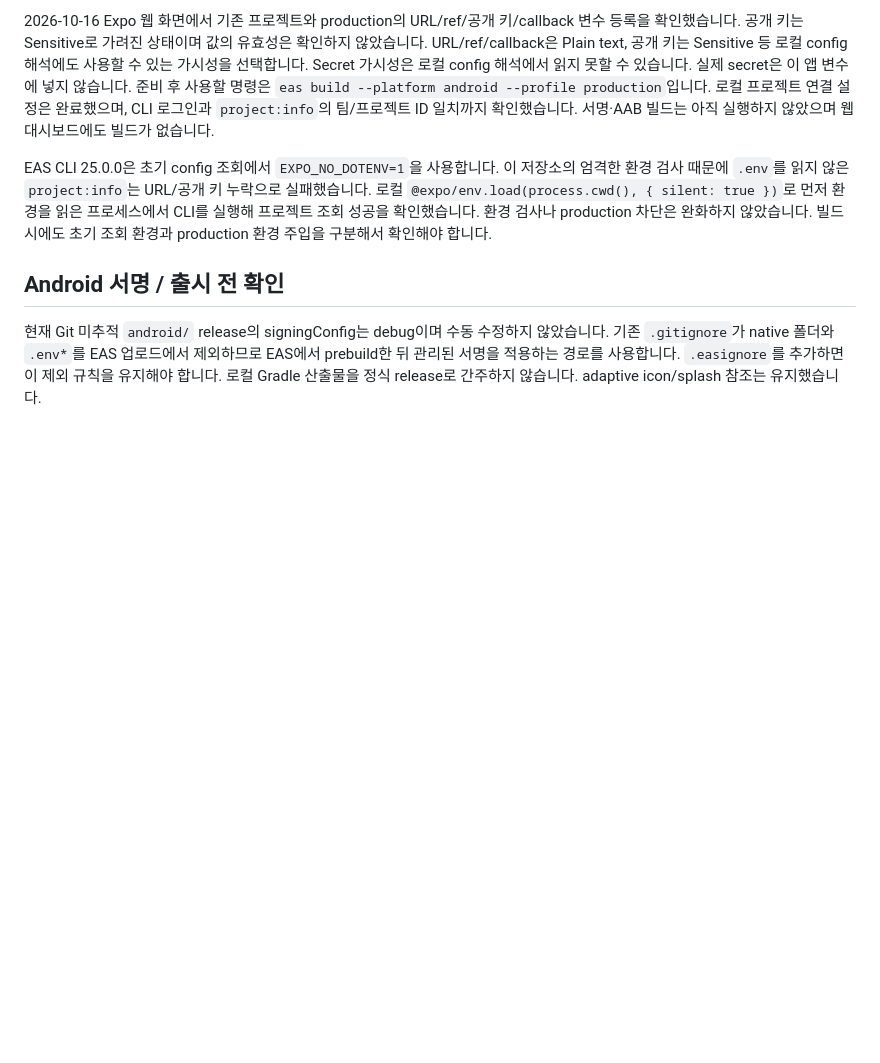
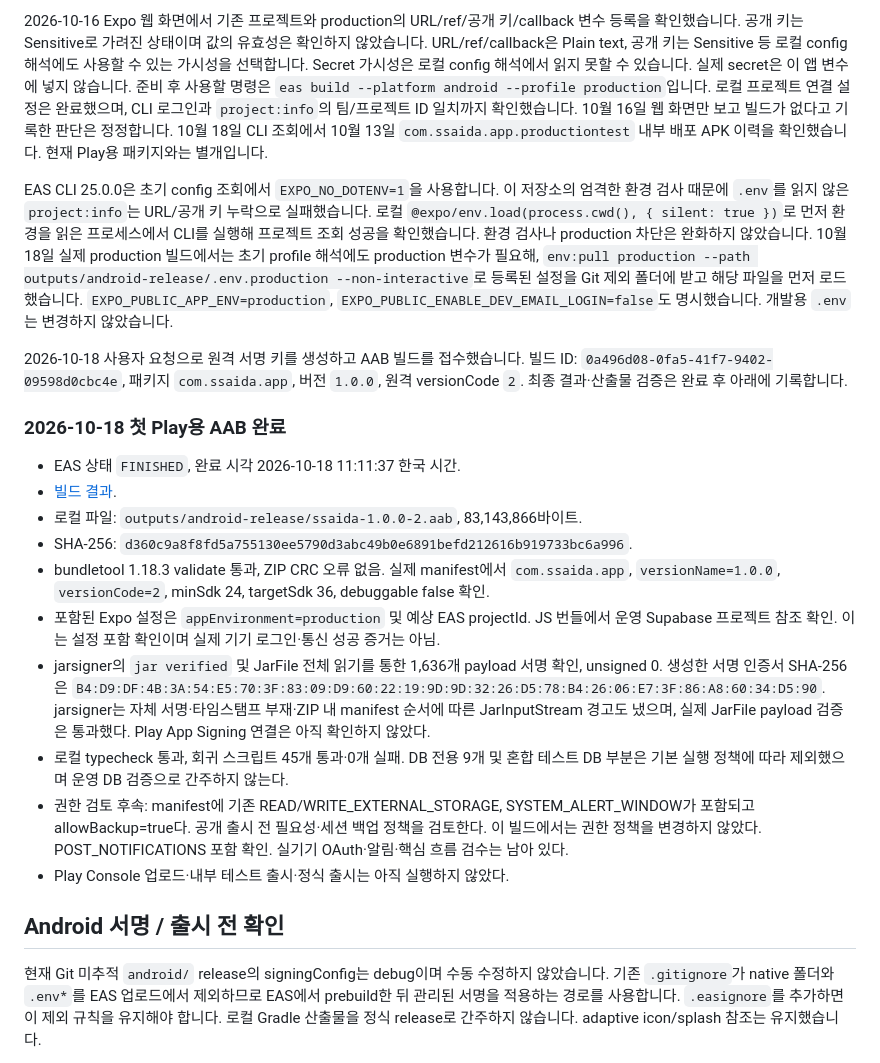
Before and after one commit to rchani99/ssaida-app, a Markdown page: docs/build-environments.md, the part around the change. Rendered like a GitHub page; blank space fills up the shorter version.

Commit message:
docs: record production Android bundle build

```diff
--- a/docs/build-environments.md
+++ b/docs/build-environments.md
@@ -61,14 +61,44 @@ URL/ref/callback은 Plain text, 공개 키는 Sensitive 등 로컬 config 해석
 가시성을 선택합니다. Secret 가시성은 로컬 config 해석에서 읽지 못할 수 있습니다.
 실제 secret은 이 앱 변수에 넣지 않습니다. 준비 후 사용할 명령은
 `eas build --platform android --profile production`입니다. 로컬 프로젝트 연결 설정은 완료했으며,
-CLI 로그인과 `project:info`의 팀/프로젝트 ID 일치까지 확인했습니다. 서명·AAB 빌드는 아직 실행하지
-않았으며 웹 대시보드에도 빌드가 없습니다.
+CLI 로그인과 `project:info`의 팀/프로젝트 ID 일치까지 확인했습니다.
+10월 16일 웹 화면만 보고 빌드가 없다고 기록한 판단은 정정합니다. 10월 18일 CLI 조회에서
+10월 13일 `com.ssaida.app.productiontest` 내부 배포 APK 이력을 확인했습니다.
+현재 Play용 패키지와는 별개입니다.
 
 EAS CLI 25.0.0은 초기 config 조회에서 `EXPO_NO_DOTENV=1`을 사용합니다. 이 저장소의
 엄격한 환경 검사 때문에 `.env`를 읽지 않은 `project:info`는 URL/공개 키 누락으로 실패했습니다.
 로컬 `@expo/env.load(process.cwd(), { silent: true })`로 먼저 환경을 읽은 프로세스에서
 CLI를 실행해 프로젝트 조회 성공을 확인했습니다. 환경 검사나 production 차단은 완화하지
-않았습니다. 빌드 시에도 초기 조회 환경과 production 환경 주입을 구분해서 확인해야 합니다.
+않았습니다. 10월 18일 실제 production 빌드에서는 초기 profile 해석에도 production 변수가
+필요해, `env:pull production --path outputs/android-release/.env.production --non-interactive`로
+등록된 설정을 Git 제외 폴더에 받고 해당 파일을 먼저 로드했습니다. `EXPO_PUBLIC_APP_ENV=production`,
+`EXPO_PUBLIC_ENABLE_DEV_EMAIL_LOGIN=false`도 명시했습니다. 개발용 `.env`는 변경하지 않았습니다.
+
+2026-10-18 사용자 요청으로 원격 서명 키를 생성하고 AAB 빌드를 접수했습니다.
+빌드 ID: `0a496d08-0fa5-41f7-9402-09598d0cbc4e`, 패키지 `com.ssaida.app`, 버전 `1.0.0`,
+원격 versionCode `2`. 최종 결과·산출물 검증은 완료 후 아래에 기록합니다.
+
+### 2026-10-18 첫 Play용 AAB 완료
+
+- EAS 상태 `FINISHED`, 완료 시각 2026-10-18 11:11:37 한국 시간.
+- [빌드 결과](https://expo.dev/accounts/ssahidas-team/projects/ssahida-app/builds/0a496d08-0fa5-41f7-9402-09598d0cbc4e).
+- 로컬 파일: `outputs/android-release/ssaida-1.0.0-2.aab`, 83,143,866바이트.
+- SHA-256: `d360c9a8f8fd5a755130ee5790d3abc49b0e6891befd212616b919733bc6a996`.
+- bundletool 1.18.3 validate 통과, ZIP CRC 오류 없음. 실제 manifest에서 `com.ssaida.app`,
+  `versionName=1.0.0`, `versionCode=2`, minSdk 24, targetSdk 36, debuggable false 확인.
+- 포함된 Expo 설정은 `appEnvironment=production` 및 예상 EAS projectId. JS 번들에서 운영
+  Supabase 프로젝트 참조 확인. 이는 설정 포함 확인이며 실제 기기 로그인·통신 성공 증거는 아님.
+- jarsigner의 `jar verified` 및 JarFile 전체 읽기를 통한 1,636개 payload 서명 확인, unsigned 0.
+  생성한 서명 인증서 SHA-256은 `B4:D9:DF:4B:3A:54:E5:70:3F:83:09:D9:60:22:19:9D:9D:32:26:D5:78:B4:26:06:E7:3F:86:A8:60:34:D5:90`.
+  jarsigner는 자체 서명·타임스탬프 부재·ZIP 내 manifest 순서에 따른 JarInputStream 경고도 냈으며,
+  실제 JarFile payload 검증은 통과했다. Play App Signing 연결은 아직 확인하지 않았다.
+- 로컬 typecheck 통과, 회귀 스크립트 45개 통과·0개 실패. DB 전용 9개 및 혼합 테스트 DB 부분은
+  기본 실행 정책에 따라 제외했으며 운영 DB 검증으로 간주하지 않는다.
+- 권한 검토 후속: manifest에 기존 READ/WRITE_EXTERNAL_STORAGE, SYSTEM_ALERT_WINDOW가 포함되고
+  allowBackup=true다. 공개 출시 전 필요성·세션 백업 정책을 검토한다. 이 빌드에서는 권한 정책을
+  변경하지 않았다. POST_NOTIFICATIONS 포함 확인. 실기기 OAuth·알림·핵심 흐름 검수는 남아 있다.
+- Play Console 업로드·내부 테스트 출시·정식 출시는 아직 실행하지 않았다.
 
 ## Android 서명 / 출시 전 확인
 
```
